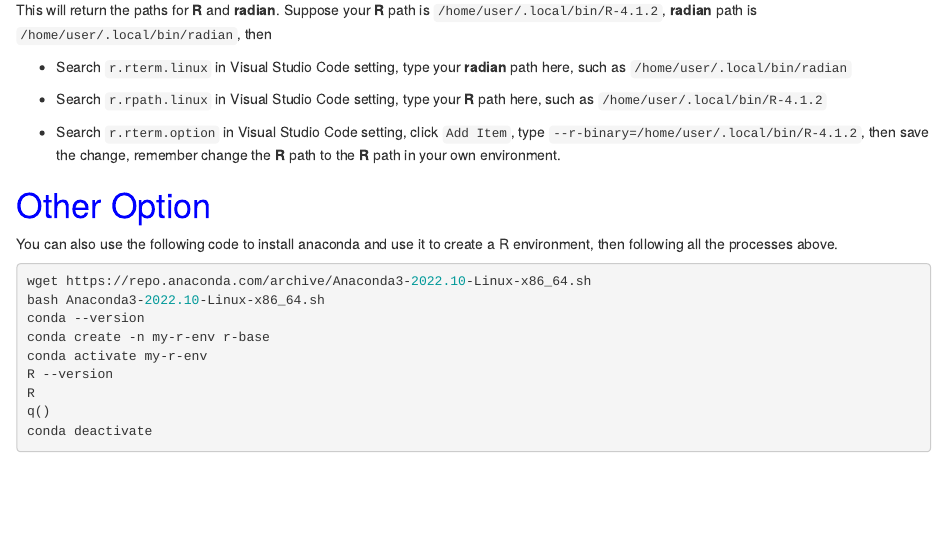
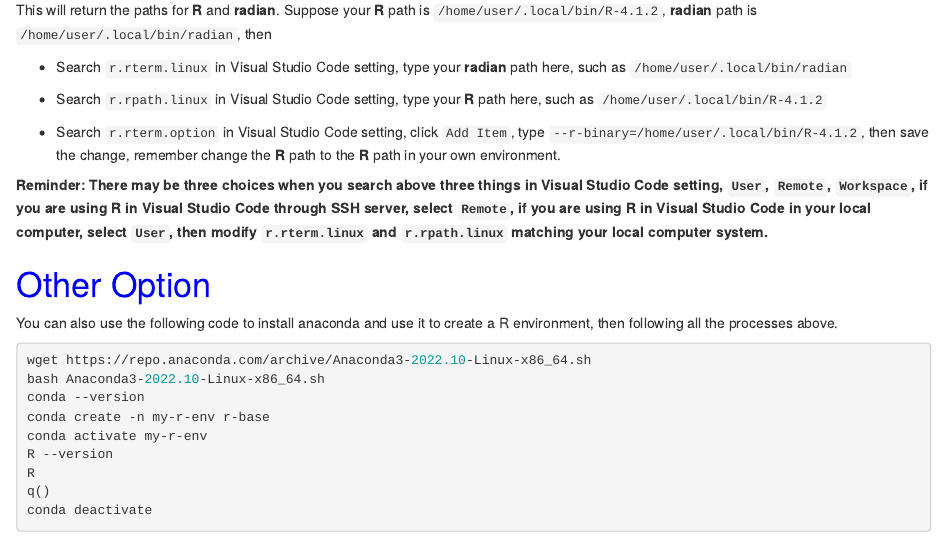
Before and after one commit to Leesure001/R-VSCode, an R Markdown document (docs/index.Rmd): the page in a window 1100 px wide, from 1780 px down. Rendered offline with R 4.5, knitr and Pandoc, with nearby package versions.

Commit message:
Update R-VSCode Webpage
Include R Markdown HTML File

```diff
--- a/docs/index.Rmd
+++ b/docs/index.Rmd
@@ -78,6 +78,8 @@ This will return the paths for **R** and **radian**. Suppose your **R** path is
 
 * Search `r.rterm.option` in Visual Studio Code setting, click `Add Item`, type `--r-binary=/home/user/.local/bin/R-4.1.2`, then save the change, remember change the **R** path to the **R** path in your own environment.
 
+**Reminder: There may be three choices when you search above three things in Visual Studio Code setting, `User`, `Remote`, `Workspace`, if you are using R in Visual Studio Code through SSH server, select `Remote`, if you are using R in Visual Studio Code in your local computer, select `User`, then modify `r.rterm.linux` and `r.rpath.linux` matching your local computer system.**
+
 # <span style="color: blue;">Other Option</span>
 
 You can also use the following code to install anaconda and use it to create a R environment, then following all the processes above.
```
Also changed, not shown: 3 other files.
